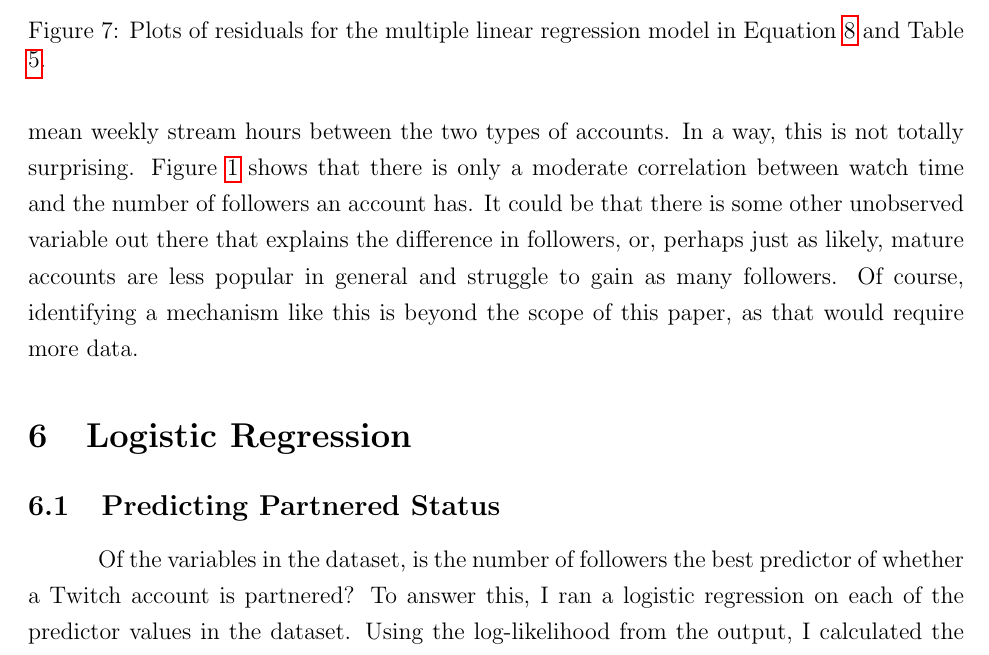
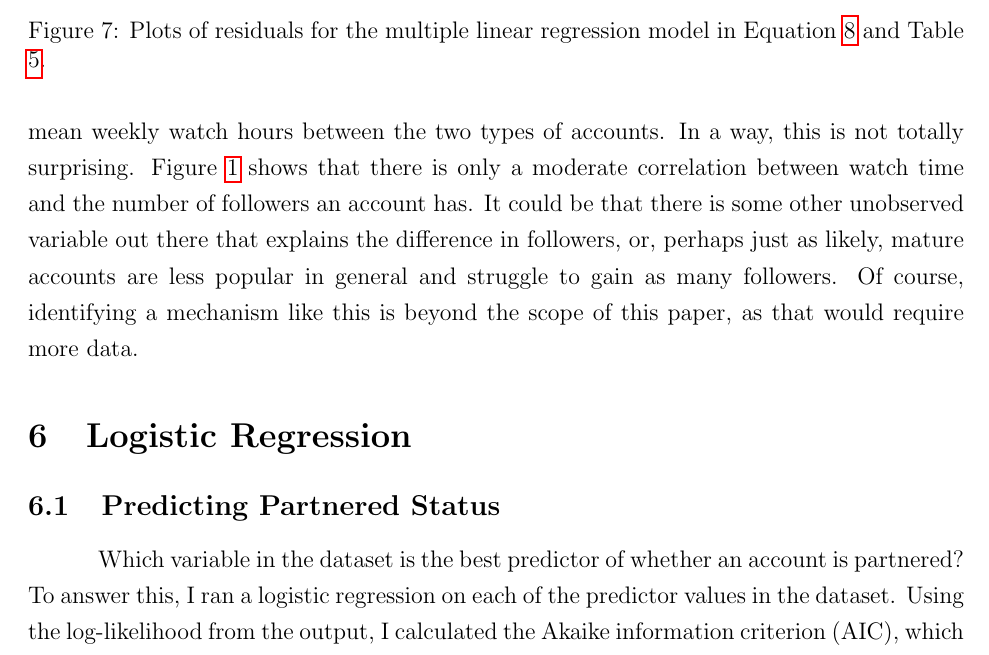
Before and after one commit to matthewacarson/Stat_Crunch_Competition, a LaTeX document (LaTeX_report/final_report.tex): part of page 18 of 28, cut so that both start at the same text. Compiled offline with pdfLaTeX.

Commit message:
Auto commit

```diff
--- a/LaTeX_report/final_report.tex
+++ b/LaTeX_report/final_report.tex
@@ -325,13 +325,13 @@ R-squared is rather weak (0.25), but the difference in watch time (mean weekly w
 
 \subsubsection{Discussion}\
 
-The results suggest that the difference between the number of followers that mature and non-mature accounts have is only slightly "explained" by differences in the number of mean weekly stream hours between the two types of accounts. In a way, this is not totally surprising. Figure \ref{fig:spearman_correlogram} shows that there is only a moderate correlation between watch time and the number of followers an account has. It could be that there is some other unobserved variable out there that explains the difference in followers, or, perhaps just as likely, mature accounts are less popular in general and struggle to gain as many followers. Of course, identifying a mechanism like this is beyond the scope of this paper, as that would require more data.
+The results suggest that the difference between the number of followers that mature and non-mature accounts have is only slightly "explained" by differences in the number of mean weekly watch hours between the two types of accounts. In a way, this is not totally surprising. Figure \ref{fig:spearman_correlogram} shows that there is only a moderate correlation between watch time and the number of followers an account has. It could be that there is some other unobserved variable out there that explains the difference in followers, or, perhaps just as likely, mature accounts are less popular in general and struggle to gain as many followers. Of course, identifying a mechanism like this is beyond the scope of this paper, as that would require more data.
 
 \section{Logistic Regression}
 
 \subsection{Predicting Partnered Status}\
 
-Of the variables in the dataset, is the number of followers the best predictor of whether a Twitch account is partnered? To answer this, I ran a logistic regression on each of the predictor values in the dataset. Using the log-likelihood from the output, I calculated the Akaike information criterion (AIC), which estimates the quality of a statistical model relative to other models. The formula for AIC is as follows:
+Which variable in the dataset is the best predictor of whether an account is partnered? To answer this, I ran a logistic regression on each of the predictor values in the dataset. Using the log-likelihood from the output, I calculated the Akaike information criterion (AIC), which estimates the quality of a statistical model relative to other models. The formula for AIC is as follows:
 
 \begin{equation}
 AIC = 2k -2 \ast ln(Likelihood)
```
